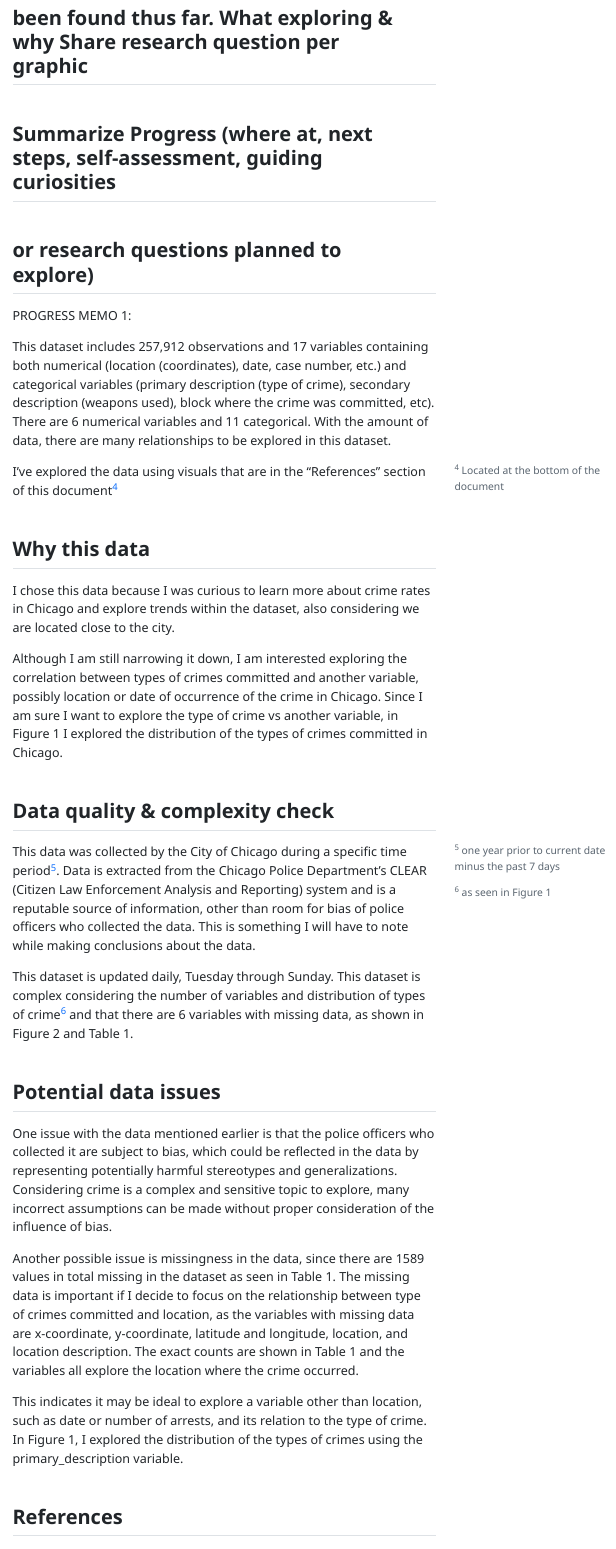
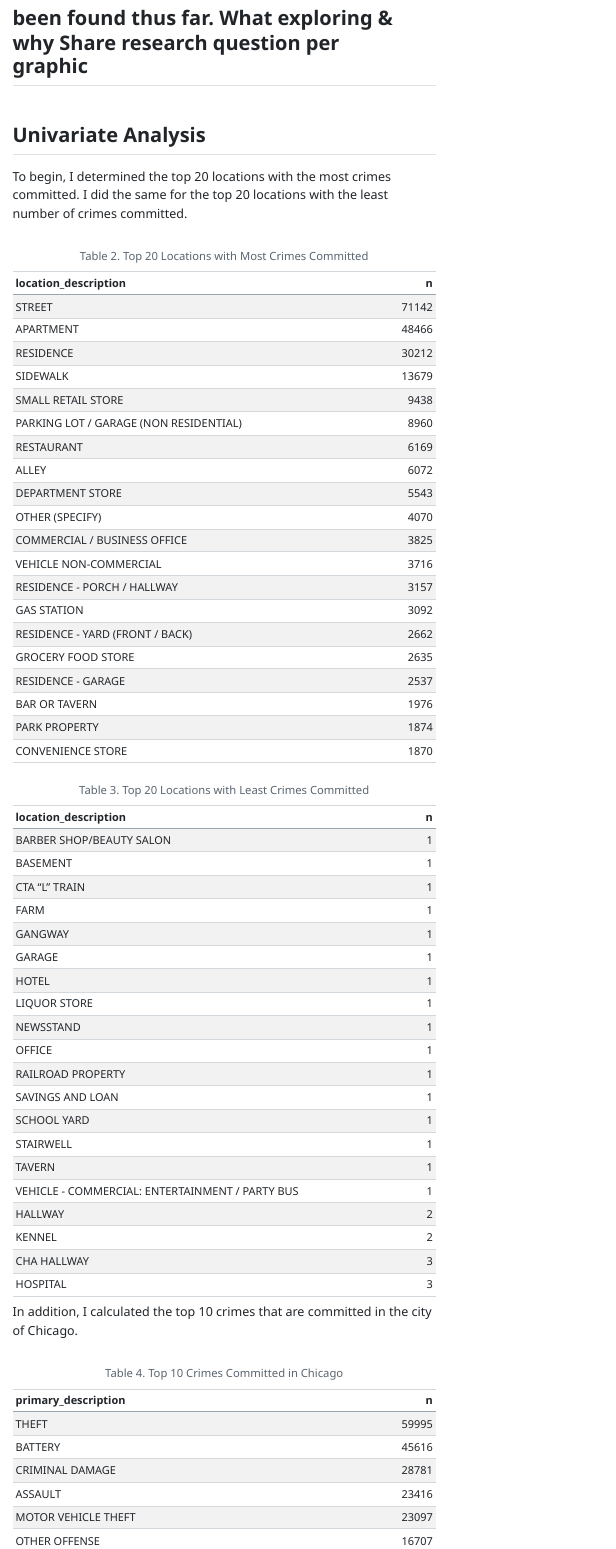
Before and after one commit to ninag0104/final-project-2, a Quarto document (Gupta_Nina_template_progress_memo_2.qmd): the page in a window 1100 px wide, from 1710 px down before the commit and from 1740 px down after it, so that both start at the same text. The pictures show the output file Gupta_Nina_template_progress_memo_2.html that the author committed with the source, opened offline; menus at the side of the page are left out.

Commit message:
progress on EDA

````diff
--- a/Gupta_Nina_template_progress_memo_2.qmd
+++ b/Gupta_Nina_template_progress_memo_2.qmd
@@ -114,3 +117,51 @@ location in the city of Chicago?**
 ## Univariate & Bivariate Analysis - graphics/tables w description of what has
 ## been found thus far. What exploring & why Share research question per graphic
 
+## Univariate Analysis
+To begin, I determined the top 20 locations with the most crimes committed. I
+did the same for the top 20 locations with the least number of crimes committed.
+
+```{r}
+#| label: top-locations-uni
+
+top_locations <- chicago_crimes_clean |>
+  group_by(location_description) |>
+  summarize(
+    n = n()
+  ) |>
+  arrange(desc(n)) |>
+  slice_head(n = 20)
+
+knitr::kable(top_locations, caption = "Table 2. Top 20 Locations with Most
+Crimes Committed")
+```
+
+```{r}
+#| label: least-locations-uni
+least_locations <- chicago_crimes_clean |>
+  group_by(location_description) |>
+  summarize(
+    n = n()
+  ) |>
+  arrange(n) |>
+  slice_head(n = 20)
+
+knitr::kable(least_locations, caption = "Table 3. Top 20 Locations with Least
+Crimes Committed")
+```
+
+
+In addition, I calculated the top 10 crimes that are committed in the city of
+Chicago.
+```{r}
+#| label: top-crimes-uni
+top_crimes_committed <- chicago_crimes_clean |>
+  group_by(primary_description) |>
+  summarize(
+    n = n()
+  ) |>
+  arrange(desc(n)) |>
+  slice_head(n = 10)
+
+knitr::kable(top_crimes_committed, caption = "Table 4. Top 10 Crimes Committed in
+             Chicago")
@@ -116,0 +178,23 @@ location in the city of Chicago?**
+```{r}
+#| label: pri-and-loc
+
+ggplot(chicago_crimes_clean, aes(x = location_description, y =
+primary_description)) +
+  geom_tile() +
+  theme(axis.text.x = element_text(angle = 90, hjust = 1)) +
+  labs(title = "Heatmap of Crime Type by Location", x = "Location", y = "Crime
+  Type")
+```
+
+
+```{r}
+#| label: ideas
+top_10 <- chicago_crimes_clean |>
+  mutate(
+    location_description = tolower(location_description)) |>
+  filter(location_description %in% c("street", "apartment", "residence",
+                                     "sidewalk", "small retail store",
+                                     "parking lot / garage (non residential",
+                                     "restaurant", "alley", "department store")) |>
+  filter(primary_description %in% c("theft", "battery", "criminal damage",
+                                    "assault", "motor vehicle theft",
````
Also changed, not shown: Gupta_Nina_template_progress_memo_2.html, Gupta_Nina_template_progress_memo_2.qmd (57 more changed lines).
